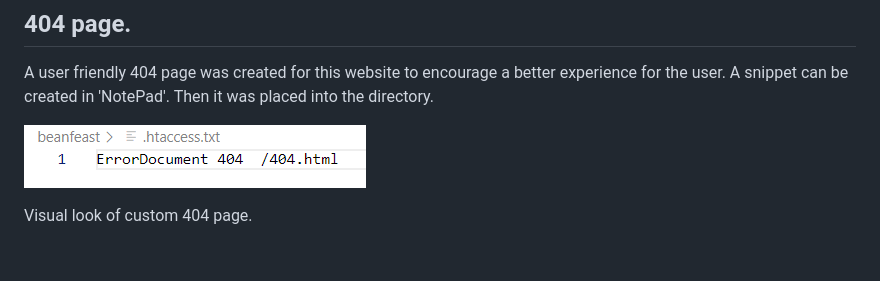
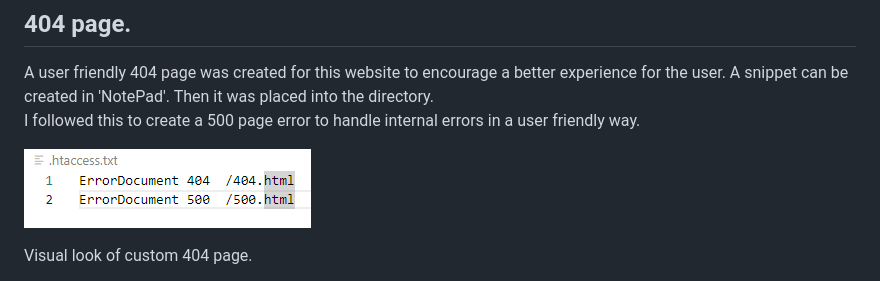
Before and after one commit to ajorgensen89/project4, a Markdown page: testing.md, the part around the change printed below. Drawn GitHub-style; pictures changed too: media/testing-images/404500html.png (added); blank space fills up the shorter version.

```diff
--- a/testing.md
+++ b/testing.md
@@ -4,8 +4,9 @@
 
 A user friendly 404 page was created for this website to encourage a better experience for the user.
 A snippet can be created in 'NotePad'. Then it was placed into the directory.<br>
+I followed this to create a 500 page error to handle internal errors in a user friendly way.<br>
 
-![404 snippet](media/testing-images/404html.png)
+![404/500 snippet](media/testing-images/404500html.png)
 
 Visual look of custom 404 page.<br>
 
```
Also changed, not shown: other parts of testing.md (+1 -1 lines).
